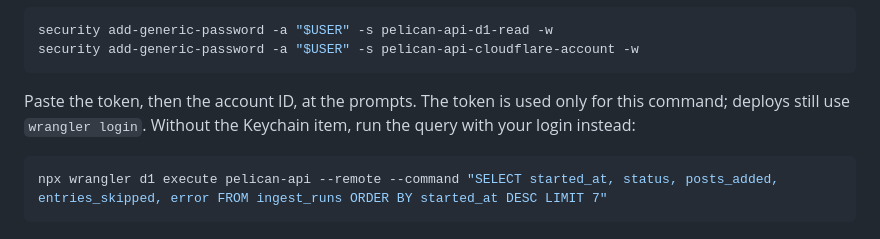
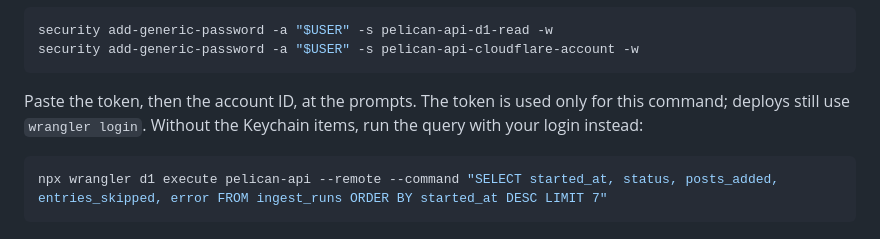
Before and after one commit to ahmedavais/pelican-api, a Markdown page: README.md, the part around the change. Drawn GitHub-style.

Commit message:
Fix item count in the ingest:status README note
Co-Authored-By: Claude Opus 5.5 <noreply@anthropic.com>

````diff
--- a/README.md
+++ b/README.md
@@ -84,7 +84,7 @@ security add-generic-password -a "$USER" -s pelican-api-d1-read -w
 security add-generic-password -a "$USER" -s pelican-api-cloudflare-account -w
 ```
 
-Paste the token, then the account ID, at the prompts. The token is used only for this command; deploys still use `wrangler login`. Without the Keychain item, run the query with your login instead:
+Paste the token, then the account ID, at the prompts. The token is used only for this command; deploys still use `wrangler login`. Without the Keychain items, run the query with your login instead:
 
 ```bash
 npx wrangler d1 execute pelican-api --remote --command "SELECT started_at, status, posts_added, entries_skipped, error FROM ingest_runs ORDER BY started_at DESC LIMIT 7"
````
